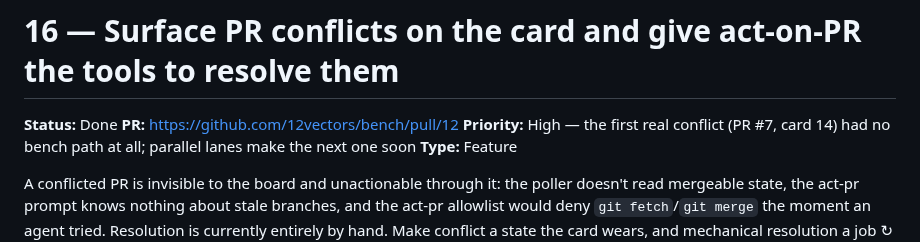
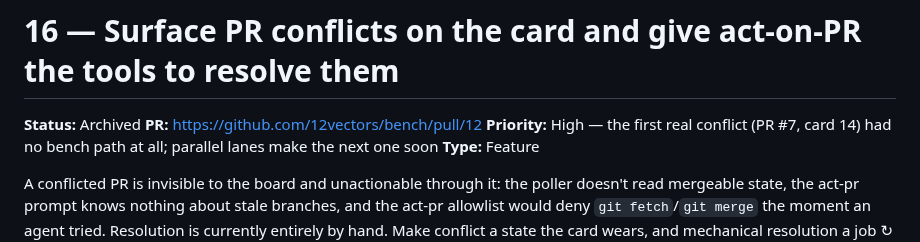
Before and after one commit to 12vectors/bench, a Markdown page: tasks/archive/16-conflicted-prs-first-class-with-an-agent-path.md, the part around the change. Rendered like a GitHub page.

Commit message:
board: 16 → archived (istos)

```diff
--- a/tasks/done/16-conflicted-prs-first-class-with-an-agent-path.md
+++ b/tasks/archive/16-conflicted-prs-first-class-with-an-agent-path.md
@@ -1,6 +1,6 @@
 # 16 — Surface PR conflicts on the card and give act-on-PR the tools to resolve them
 
-**Status:** Done
+**Status:** Archived
 **PR:** https://github.com/12vectors/bench/pull/12
 **Priority:** High — the first real conflict (PR #7, card 14) had no bench path at all; parallel lanes make the next one soon
 **Type:** Feature
```
